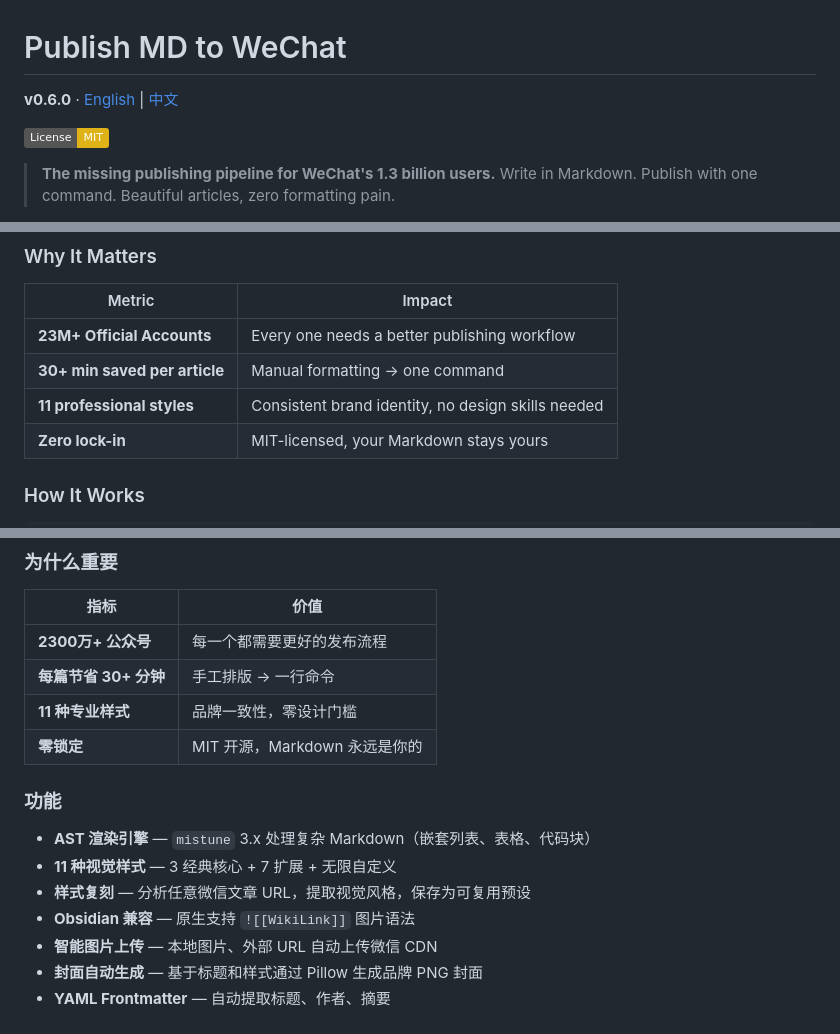
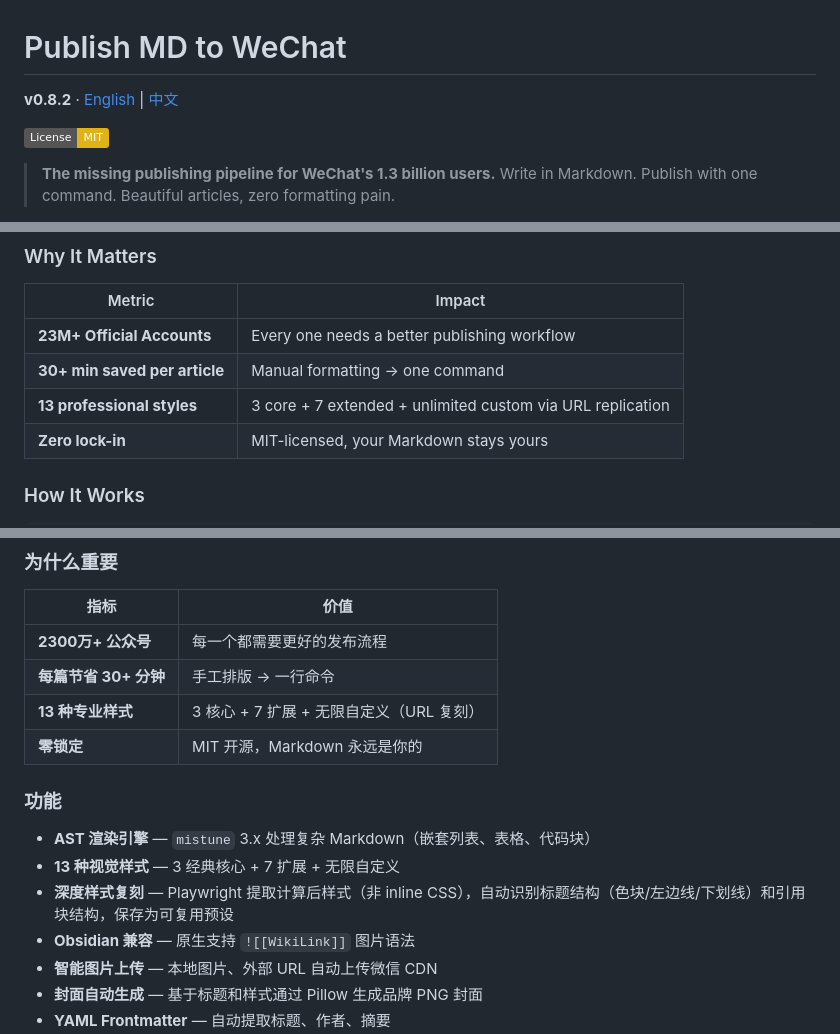
Before and after one commit to walk4rever/publish-md-to-wechat, a Markdown page: README.md, 3 parts joined by grey strips. Rendered like a GitHub page; badges without logos.

```diff
--- a/README.md
+++ b/README.md
@@ -1,6 +1,6 @@
 # Publish MD to WeChat
 
-**v0.6.0** · [English](#english) | [中文](#中文)
+**v0.8.2** · [English](#english) | [中文](#中文)
 
 [![License: MIT](https://img.shields.io/badge/License-MIT-yellow.svg)](LICENSE)
 
@@ -24,7 +24,7 @@ WeChat Official Accounts (公众号) power **23 million+ publishers** — brands
 |--------|--------|
 | **23M+ Official Accounts** | Every one needs a better publishing workflow |
 | **30+ min saved per article** | Manual formatting → one command |
-| **11 professional styles** | Consistent brand identity, no design skills needed |
+| **13 professional styles** | 3 core + 7 extended + unlimited custom via URL replication |
 | **Zero lock-in** | MIT-licensed, your Markdown stays yours |
 
 ### How It Works
@@ -224,14 +224,14 @@ echo 'WECHAT_APP_ID=xxx' > ~/.config/publish-md-to-wechat/.env
 |------|------|
 | **2300万+ 公众号** | 每一个都需要更好的发布流程 |
 | **每篇节省 30+ 分钟** | 手工排版 → 一行命令 |
-| **11 种专业样式** | 品牌一致性，零设计门槛 |
+| **13 种专业样式** | 3 核心 + 7 扩展 + 无限自定义（URL 复刻） |
 | **零锁定** | MIT 开源，Markdown 永远是你的 |
 
 ### 功能
 
 - **AST 渲染引擎** — `mistune` 3.x 处理复杂 Markdown（嵌套列表、表格、代码块）
-- **11 种视觉样式** — 3 经典核心 + 7 扩展 + 无限自定义
-- **样式复刻** — 分析任意微信文章 URL，提取视觉风格，保存为可复用预设
+- **13 种视觉样式** — 3 经典核心 + 7 扩展 + 无限自定义
+- **深度样式复刻** — Playwright 提取计算后样式（非 inline CSS），自动识别标题结构（色块/左边线/下划线）和引用块结构，保存为可复用预设
 - **Obsidian 兼容** — 原生支持 `![[WikiLink]]` 图片语法
 - **智能图片上传** — 本地图片、外部 URL 自动上传微信 CDN
 - **封面自动生成** — 基于标题和样式通过 Pillow 生成品牌 PNG 封面
```
Also changed, not shown: other parts of README.md (+2 -2 lines), SKILL.md (+13 -3 lines).
